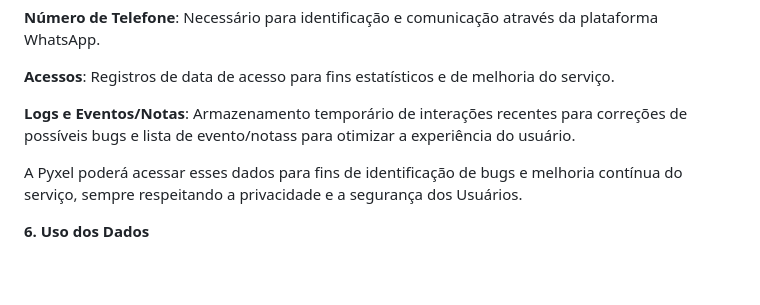
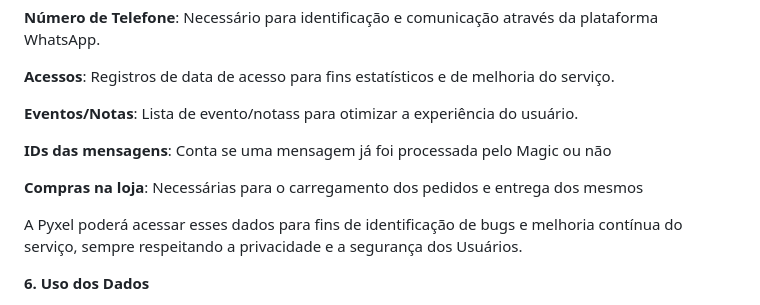
Before and after one commit to pyxelworld/ask-magic, a Markdown page: termos.md, the part around the change printed below. GitHub-like rendering; blank space fills up the shorter version.

```diff
--- a/termos.md
+++ b/termos.md
@@ -30,7 +30,11 @@ A Pyxel coleta os seguintes dados dos Usuários do Magic:
 
 **Acessos**: Registros de data de acesso para fins estatísticos e de melhoria do serviço.
 
-**Logs e Eventos/Notas**: Armazenamento temporário de interações recentes para correções de possíveis bugs e lista de evento/notass para otimizar a experiência do usuário.
+**Eventos/Notas**: Lista de evento/notass para otimizar a experiência do usuário.
+
+**IDs das mensagens**: Conta se uma mensagem já foi processada pelo Magic ou não
+
+**Compras na loja**: Necessárias para o carregamento dos pedidos e entrega dos mesmos
 
 A Pyxel poderá acessar esses dados para fins de identificação de bugs e melhoria contínua do serviço, sempre respeitando a privacidade e a segurança dos Usuários.
 
```
Also changed, not shown: other parts of termos.md (+1 -1 lines).
